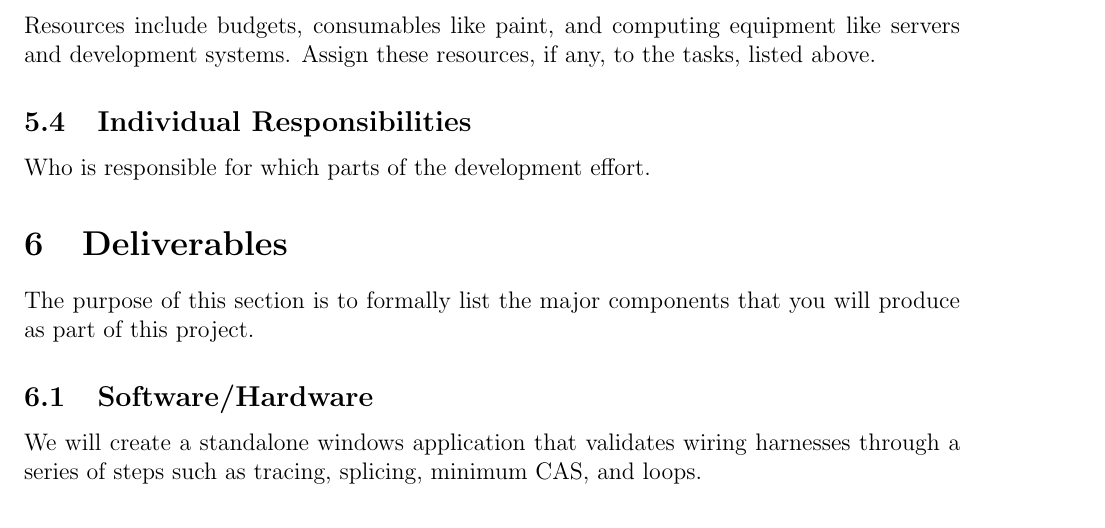
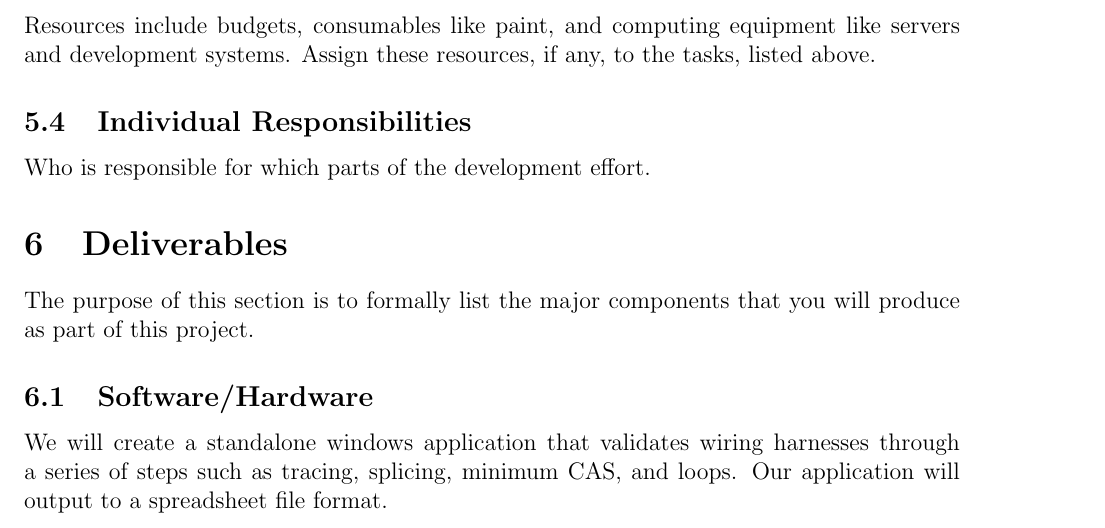
Before and after one commit to IanBans/wire-validation-tool, a LaTeX document (docs/vision_and_scope/vision_and_scope.tex, which reads docs/vision_and_scope/deliverables.tex): part of page 4 of 5, cut so that both start at the same text. Compiled offline with pdfLaTeX.

Commit message:
Update deliverables.tex

```diff
--- a/docs/vision_and_scope/deliverables.tex
+++ b/docs/vision_and_scope/deliverables.tex
@@ -5,6 +5,7 @@
 \subsection{Software/Hardware}
  We will create a standalone windows application that validates wiring harnesses
  through a series of steps such as tracing, splicing, minimum CAS, and loops.
+ Our application will output to a spreadsheet file format.
 
 \subsection{Documentation}
 Our application will include a page with instructions for importing and configuration of
```
